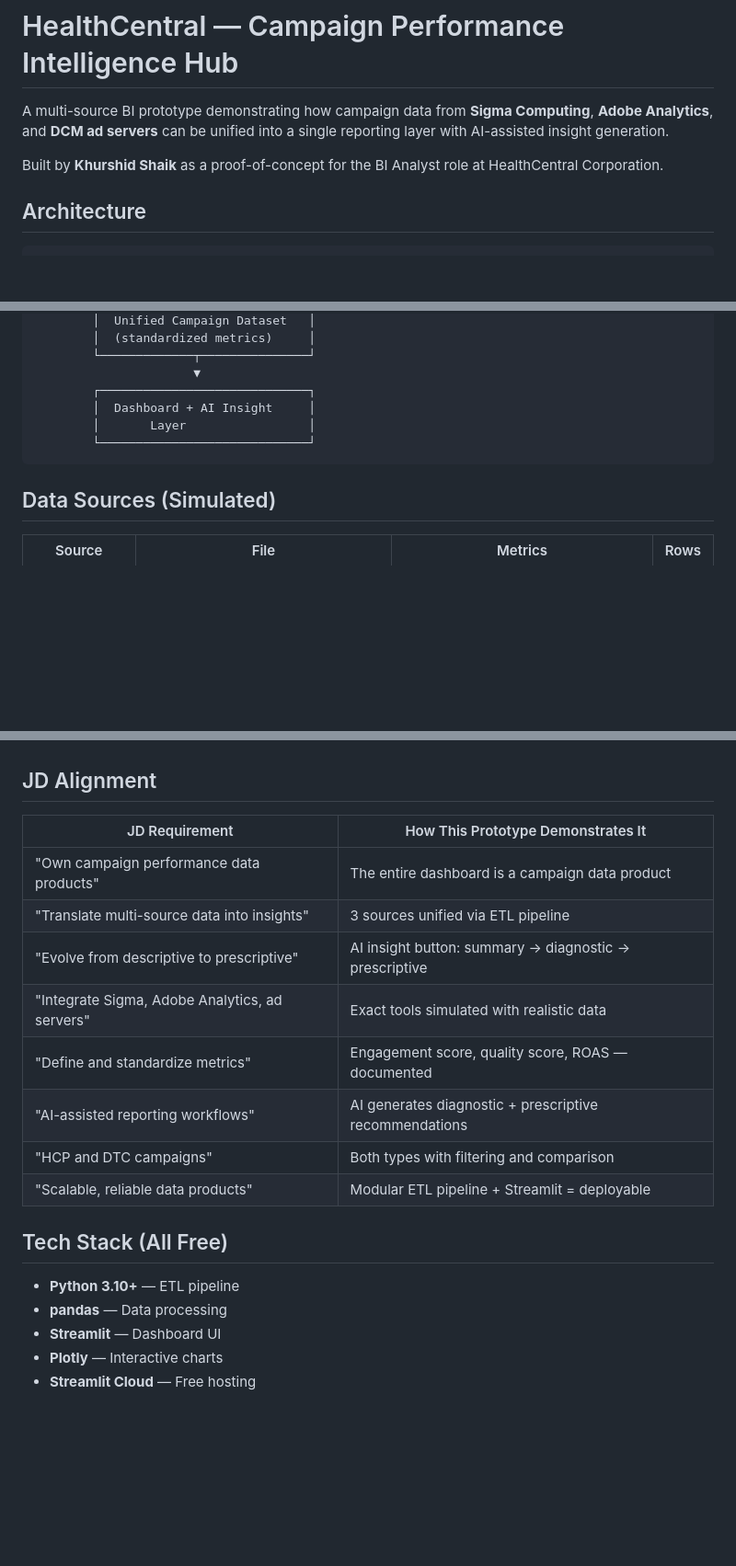
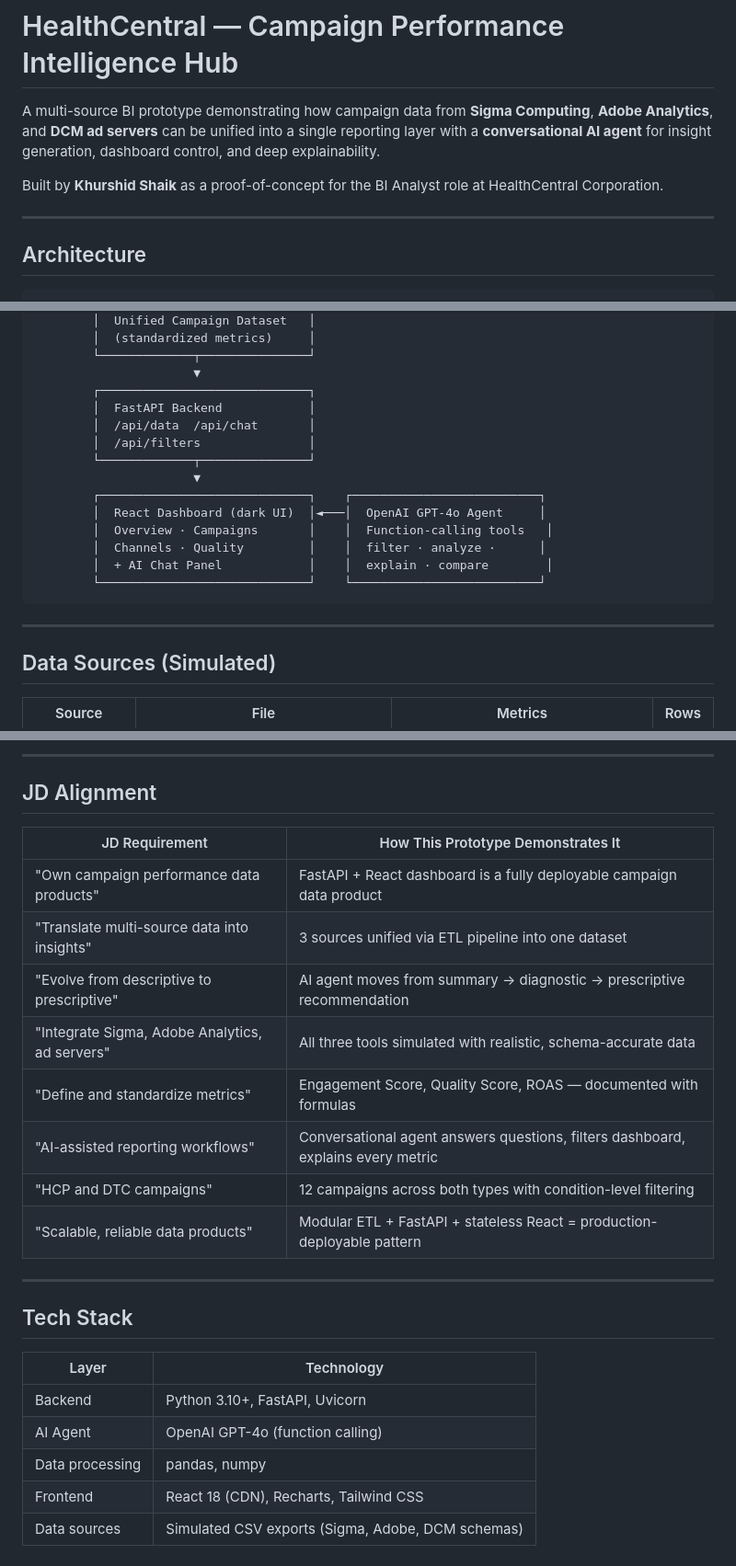
Before and after one commit to KhurshidShaik/healthcentral-prototype, a Markdown page: README.md, 3 parts joined by grey strips. Shown at 92% size. Drawn GitHub-style; blank space fills up the shorter version.

````diff
--- a/README.md
+++ b/README.md
@@ -1,8 +1,10 @@
 # HealthCentral — Campaign Performance Intelligence Hub
 
-A multi-source BI prototype demonstrating how campaign data from **Sigma Computing**, **Adobe Analytics**, and **DCM ad servers** can be unified into a single reporting layer with AI-assisted insight generation.
+A multi-source BI prototype demonstrating how campaign data from **Sigma Computing**, **Adobe Analytics**, and **DCM ad servers** can be unified into a single reporting layer with a **conversational AI agent** for insight generation, dashboard control, and deep explainability.
 
 Built by **Khurshid Shaik** as a proof-of-concept for the BI Analyst role at HealthCentral Corporation.
+
+---
 
 ## Architecture
 
@@ -26,10 +28,20 @@ Built by **Khurshid Shaik** as a proof-of-concept for the BI Analyst role at Hea
         └─────────────┬───────────────┘
                       ▼
         ┌─────────────────────────────┐
-        │  Dashboard + AI Insight     │
-        │       Layer                 │
-        └─────────────────────────────┘
+        │  FastAPI Backend            │
+        │  /api/data  /api/chat       │
+        │  /api/filters               │
+        └─────────────┬───────────────┘
+                      ▼
+        ┌─────────────────────────────┐    ┌──────────────────────────┐
+        │  React Dashboard (dark UI)  │◄───│  OpenAI GPT-4o Agent     │
+        │  Overview · Campaigns       │    │  Function-calling tools   │
+        │  Channels · Quality         │    │  filter · analyze ·      │
+        │  + AI Chat Panel            │    │  explain · compare        │
+        └─────────────────────────────┘    └──────────────────────────┘
 ```
+
+---
 
 ## Data Sources (Simulated)
 
@@ -74,21 +131,26 @@ streamlit run app.py
+---
 
 ## JD Alignment
 
 | JD Requirement | How This Prototype Demonstrates It |
-|---------------|-----------------------------------|
-| "Own campaign performance data products" | The entire dashboard is a campaign data product |
-| "Translate multi-source data into insights" | 3 sources unified via ETL pipeline |
-| "Evolve from descriptive to prescriptive" | AI insight button: summary → diagnostic → prescriptive |
-| "Integrate Sigma, Adobe Analytics, ad servers" | Exact tools simulated with realistic data |
-| "Define and standardize metrics" | Engagement score, quality score, ROAS — documented |
-| "AI-assisted reporting workflows" | AI generates diagnostic + prescriptive recommendations |
-| "HCP and DTC campaigns" | Both types with filtering and comparison |
-| "Scalable, reliable data products" | Modular ETL pipeline + Streamlit = deployable |
+|---|---|
+| "Own campaign performance data products" | FastAPI + React dashboard is a fully deployable campaign data product |
+| "Translate multi-source data into insights" | 3 sources unified via ETL pipeline into one dataset |
+| "Evolve from descriptive to prescriptive" | AI agent moves from summary → diagnostic → prescriptive recommendation |
+| "Integrate Sigma, Adobe Analytics, ad servers" | All three tools simulated with realistic, schema-accurate data |
+| "Define and standardize metrics" | Engagement Score, Quality Score, ROAS — documented with formulas |
+| "AI-assisted reporting workflows" | Conversational agent answers questions, filters dashboard, explains every metric |
+| "HCP and DTC campaigns" | 12 campaigns across both types with condition-level filtering |
+| "Scalable, reliable data products" | Modular ETL + FastAPI + stateless React = production-deployable pattern |
 
-## Tech Stack (All Free)
+---
 
-- **Python 3.10+** — ETL pipeline
-- **pandas** — Data processing
-- **Streamlit** — Dashboard UI
-- **Plotly** — Interactive charts
-- **Streamlit Cloud** — Free hosting
+## Tech Stack
+
+| Layer | Technology |
+|---|---|
+| Backend | Python 3.10+, FastAPI, Uvicorn |
+| AI Agent | OpenAI GPT-4o (function calling) |
+| Data processing | pandas, numpy |
+| Frontend | React 18 (CDN), Recharts, Tailwind CSS |
+| Data sources | Simulated CSV exports (Sigma, Adobe, DCM schemas) |
````
Also changed, not shown: other parts of README.md (+62 -17 lines).
